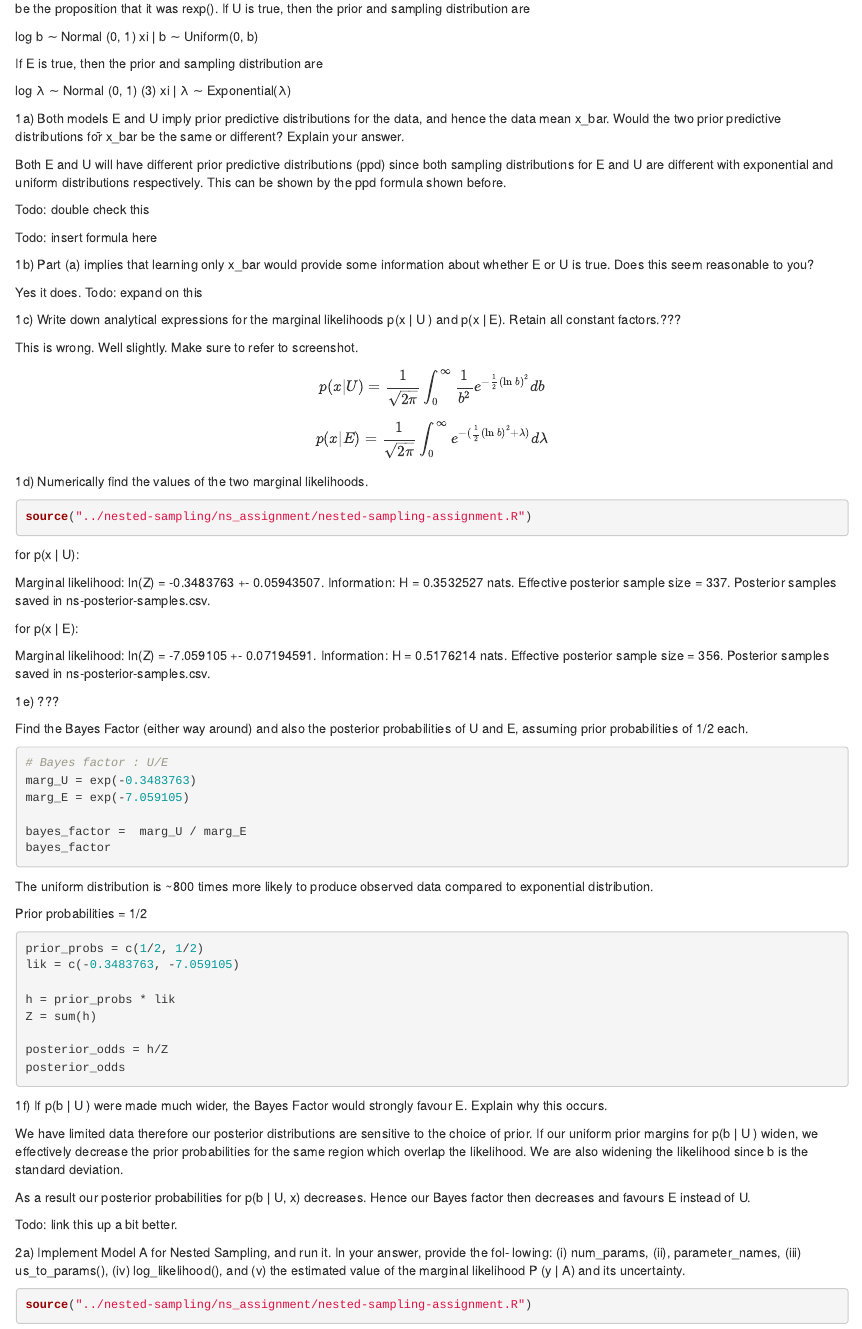
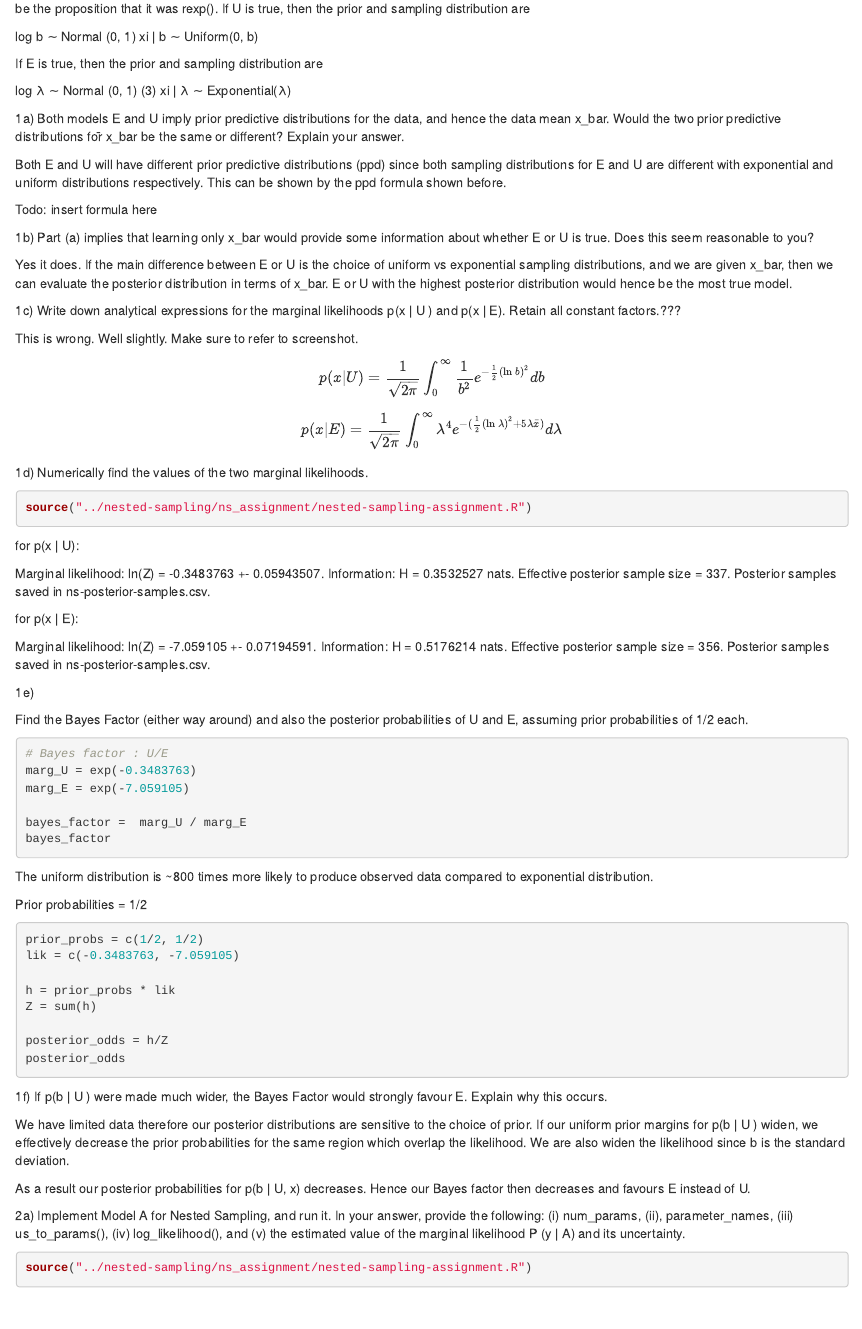
Before and after one commit to tarin-e/bayesian-inference, an R Markdown document (assignments/A4.Rmd): the page in a window 1100 px wide, from 110 px down. Rendered offline with R 4.5, knitr and Pandoc, with nearby package versions; the code chunks are not run, so their results and figures are left out.

Commit message:
fix marginal likelihood p(x|E)

````diff
--- a/assignments/A4.Rmd
+++ b/assignments/A4.Rmd
@@ -13,21 +13,18 @@
 log λ ∼ Normal (0, 1) (3)
 xi | λ ∼ Exponential(λ)
 
-
 1a) Both models E and U imply prior predictive distributions for the data, and hence
 the data mean x_bar. Would the two prior predictive distributions for̄ x_bar be the same or different?
 Explain your answer.
 
 Both E and U will have different prior predictive distributions (ppd) since both sampling distributions for E and U are different with exponential and uniform distributions respectively. This can be shown by the ppd formula shown before.
 
-Todo: double check this
-
 Todo: insert formula here
 
 1b) Part (a) implies that learning only x_bar would provide some information about whether
 E or U is true. Does this seem reasonable to you?
 
-Yes it does. Todo: expand on this
+Yes it does. If the main difference between E or U is the choice of uniform vs exponential sampling distributions, and we are given x_bar, then we can evaluate the posterior distribution in terms of x_bar. E or U with the highest posterior distribution would hence be the most true model.
 
 1c) Write down analytical expressions for the marginal likelihoods p(x | U ) and p(x | E).
 Retain all constant factors.???
@@ -38,7 +35,7 @@
 p(x | U) =  \frac{1}{\sqrt{2\pi}} \int_{0}^{\infty} \frac{1}{b^2} e^{-\frac{1}{2} (\ln{b})^2} db
 $$
 $$
-p(x | E) =  \frac{1}{\sqrt{2\pi}} \int_{0}^{\infty} e^{-(\frac{1}{2} (\ln{b})^2 + \lambda)} d\lambda
+p(x | E) =  \frac{1}{\sqrt{2\pi}} \int_{0}^{\infty} \lambda^4 e^{-(\frac{1}{2} (\ln{\lambda})^2 + 5\lambda\bar{x})} d\lambda
 $$
 1d) Numerically find the values of the two marginal likelihoods.
 
@@ -60,7 +57,7 @@
 Effective posterior sample size = 356.
 Posterior samples saved in ns-posterior-samples.csv.
 
-1e) ???
+1e)
 
 Find the Bayes Factor (either way around) and also the posterior probabilities of U
 and E, assuming prior probabilities of 1/2 each.
@@ -92,14 +89,11 @@
 
 1f) If p(b | U ) were made much wider, the Bayes Factor would strongly favour E. Explain why this occurs.
 
-We have limited data therefore our posterior distributions are sensitive to the choice of prior. If our uniform prior margins for p(b | U ) widen, we effectively decrease the prior probabilities for the same region which overlap the likelihood. We are also widening the likelihood since b is the standard deviation.
+We have limited data therefore our posterior distributions are sensitive to the choice of prior. If our uniform prior margins for p(b | U ) widen, we effectively decrease the prior probabilities for the same region which overlap the likelihood. We are also widen the likelihood since b is the standard deviation.
 
 As a result our posterior probabilities for  p(b | U, x) decreases. Hence our Bayes factor then decreases and favours E instead of U.
 
-Todo: link this up a bit better.
-
-2a)  Implement Model A for Nested Sampling, and run it. In your answer, provide the fol-
-lowing: (i) num_params, (ii), parameter_names, (iii) us_to_params(), (iv) log_likelihood(), and (v) the estimated value of the marginal likelihood P (y | A) and its uncertainty.
+2a)  Implement Model A for Nested Sampling, and run it. In your answer, provide the following: (i) num_params, (ii), parameter_names, (iii) us_to_params(), (iv) log_likelihood(), and (v) the estimated value of the marginal likelihood P (y | A) and its uncertainty.
 
 ```{r}
 source("../nested-sampling/ns_assignment/nested-sampling-assignment.R")
````
Also changed, not shown: assignments/A4.Rmd (6 more changed lines).
